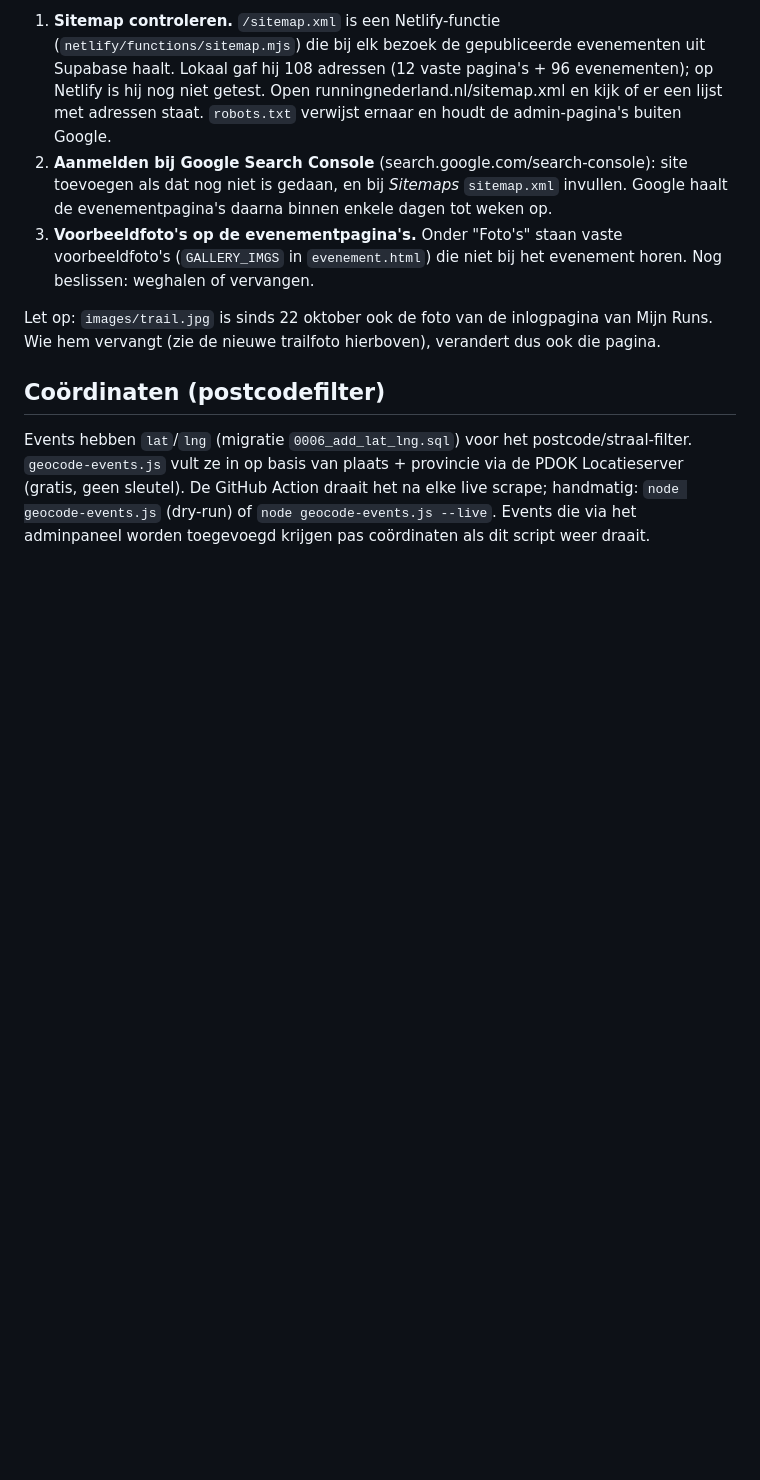
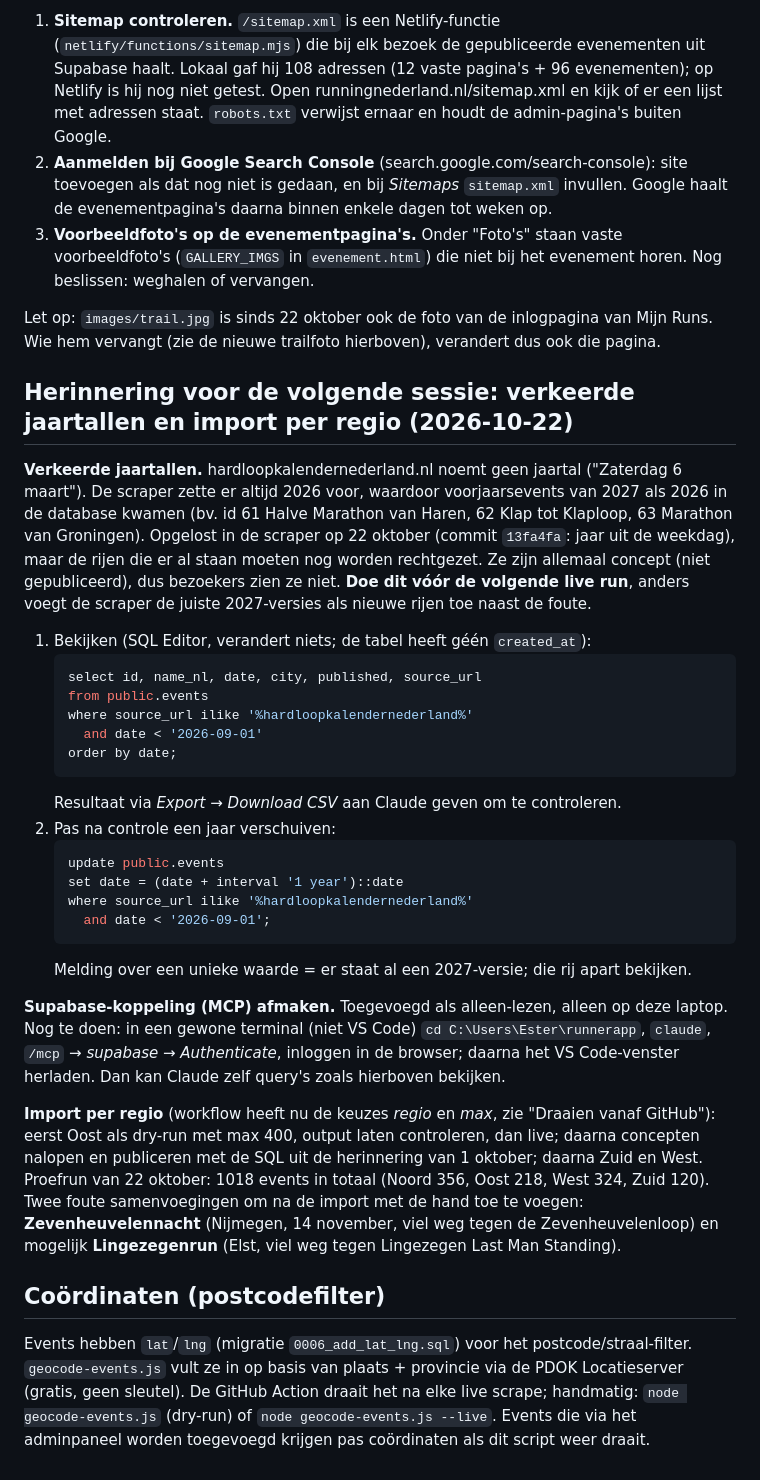
Before and after one commit to ECEster/runnerapp, a Markdown page: scraper/README.md, the part around the change. Rendered like a GitHub page; blank space fills up the shorter version.

Commit message:
README: herinnering verkeerde jaartallen, Supabase-koppeling en import per regio
Co-Authored-By: Claude Opus 5.5 <noreply@anthropic.com>

````diff
--- a/scraper/README.md
+++ b/scraper/README.md
@@ -388,6 +388,47 @@ BreadcrumbList-gegevens voor Google. Nog te doen:
 Let op: `images/trail.jpg` is sinds 22 oktober ook de foto van de inlogpagina van Mijn Runs.
 Wie hem vervangt (zie de nieuwe trailfoto hierboven), verandert dus ook die pagina.
 
+## Herinnering voor de volgende sessie: verkeerde jaartallen en import per regio (2026-10-22)
+
+**Verkeerde jaartallen.** hardloopkalendernederland.nl noemt geen jaartal ("Zaterdag 6 maart").
+De scraper zette er altijd 2026 voor, waardoor voorjaarsevents van 2027 als 2026 in de database
+kwamen (bv. id 61 Halve Marathon van Haren, 62 Klap tot Klaploop, 63 Marathon van Groningen).
+Opgelost in de scraper op 22 oktober (commit `13fa4fa`: jaar uit de weekdag), maar de rijen die
+er al staan moeten nog worden rechtgezet. Ze zijn allemaal concept (niet gepubliceerd), dus
+bezoekers zien ze niet. **Doe dit vóór de volgende live run**, anders voegt de scraper de juiste
+2027-versies als nieuwe rijen toe naast de foute.
+
+1. Bekijken (SQL Editor, verandert niets; de tabel heeft géén `created_at`):
+   ```sql
+   select id, name_nl, date, city, published, source_url
+   from public.events
+   where source_url ilike '%hardloopkalendernederland%'
+     and date < '2026-09-01'
+   order by date;
+   ```
+   Resultaat via *Export → Download CSV* aan Claude geven om te controleren.
+2. Pas na controle een jaar verschuiven:
+   ```sql
+   update public.events
+   set date = (date + interval '1 year')::date
+   where source_url ilike '%hardloopkalendernederland%'
+     and date < '2026-09-01';
+   ```
+   Melding over een unieke waarde = er staat al een 2027-versie; die rij apart bekijken.
+
+**Supabase-koppeling (MCP) afmaken.** Toegevoegd als alleen-lezen, alleen op deze laptop. Nog te
+doen: in een gewone terminal (niet VS Code) `cd C:\Users\Ester\runnerapp`, `claude`, `/mcp` →
+*supabase* → *Authenticate*, inloggen in de browser; daarna het VS Code-venster herladen. Dan kan
+Claude zelf query's zoals hierboven bekijken.
+
+**Import per regio** (workflow heeft nu de keuzes *regio* en *max*, zie "Draaien vanaf GitHub"):
+eerst Oost als dry-run met max 400, output laten controleren, dan live; daarna concepten nalopen
+en publiceren met de SQL uit de herinnering van 1 oktober; daarna Zuid en West. Proefrun van
+22 oktober: 1018 events in totaal (Noord 356, Oost 218, West 324, Zuid 120). Twee foute
+samenvoegingen om na de import met de hand toe te voegen: **Zevenheuvelennacht** (Nijmegen,
+14 november, viel weg tegen de Zevenheuvelenloop) en mogelijk **Lingezegenrun** (Elst, viel weg
+tegen Lingezegen Last Man Standing).
+
 ## Coördinaten (postcodefilter)
 
 Events hebben `lat`/`lng` (migratie `0006_add_lat_lng.sql`) voor het postcode/straal-filter.
````
